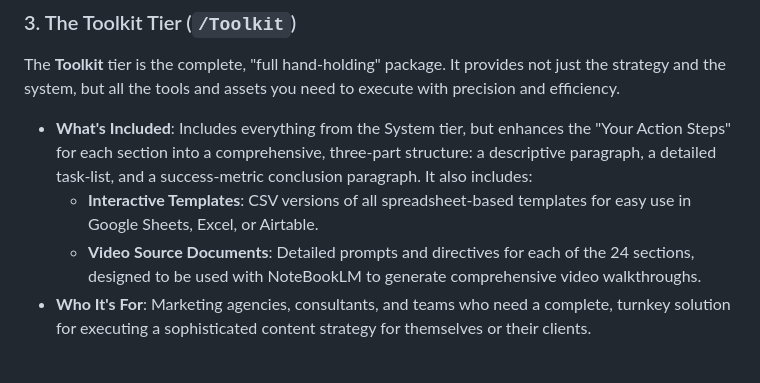
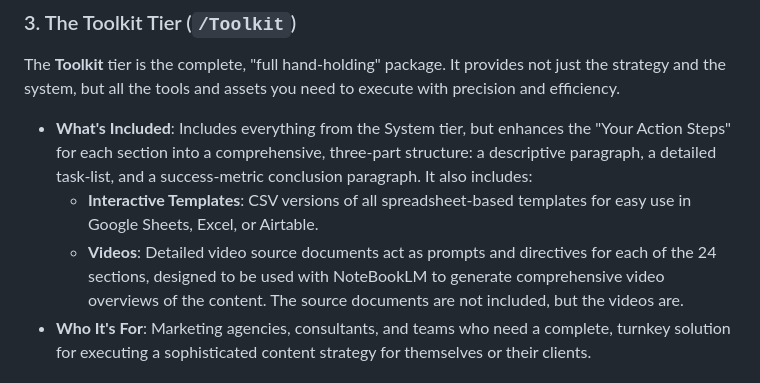
Before and after one commit to ProjectCoCom/content-architecture, a Markdown page: The_Ultimate_Content_Architecture_System/README.md, the part around the change. Rendered like a GitHub page.

```diff
--- a/The_Ultimate_Content_Architecture_System/README.md
+++ b/The_Ultimate_Content_Architecture_System/README.md
@@ -26,7 +26,7 @@ The **Toolkit** tier is the complete, "full hand-holding" package. It provides n
 
 *   **What's Included**: Includes everything from the System tier, but enhances the "Your Action Steps" for each section into a comprehensive, three-part structure: a descriptive paragraph, a detailed task-list, and a success-metric conclusion paragraph. It also includes:
     *   **Interactive Templates**: CSV versions of all spreadsheet-based templates for easy use in Google Sheets, Excel, or Airtable.
-    *   **Video Source Documents**: Detailed prompts and directives for each of the 24 sections, designed to be used with NoteBookLM to generate comprehensive video walkthroughs.
+    *   **Videos**: Detailed video source documents act as prompts and directives for each of the 24 sections, designed to be used with NoteBookLM to generate comprehensive video overviews of the content. The source documents are not included, but the videos are.
 *   **Who It's For**: Marketing agencies, consultants, and teams who need a complete, turnkey solution for executing a sophisticated content strategy for themselves or their clients.
 
 ## Content Management
```
